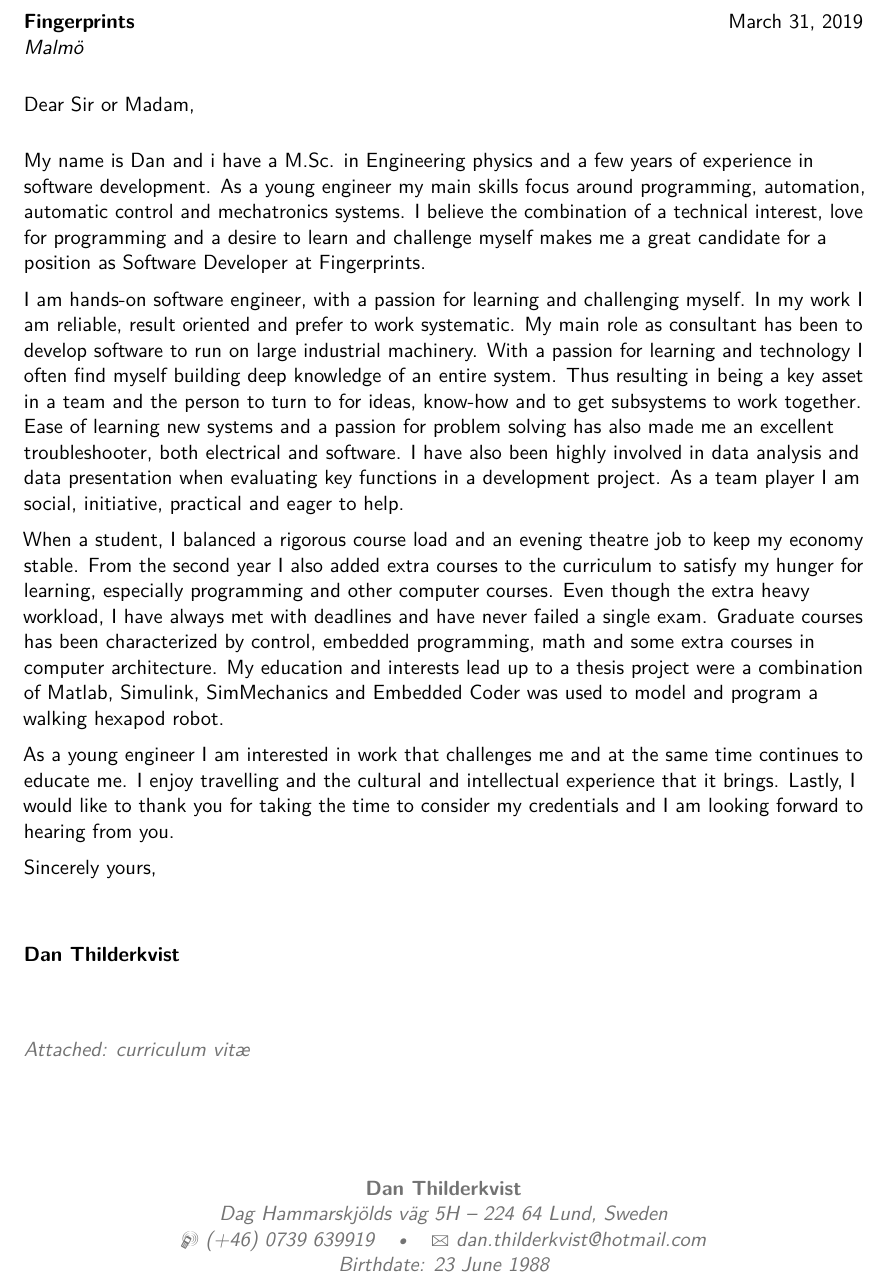
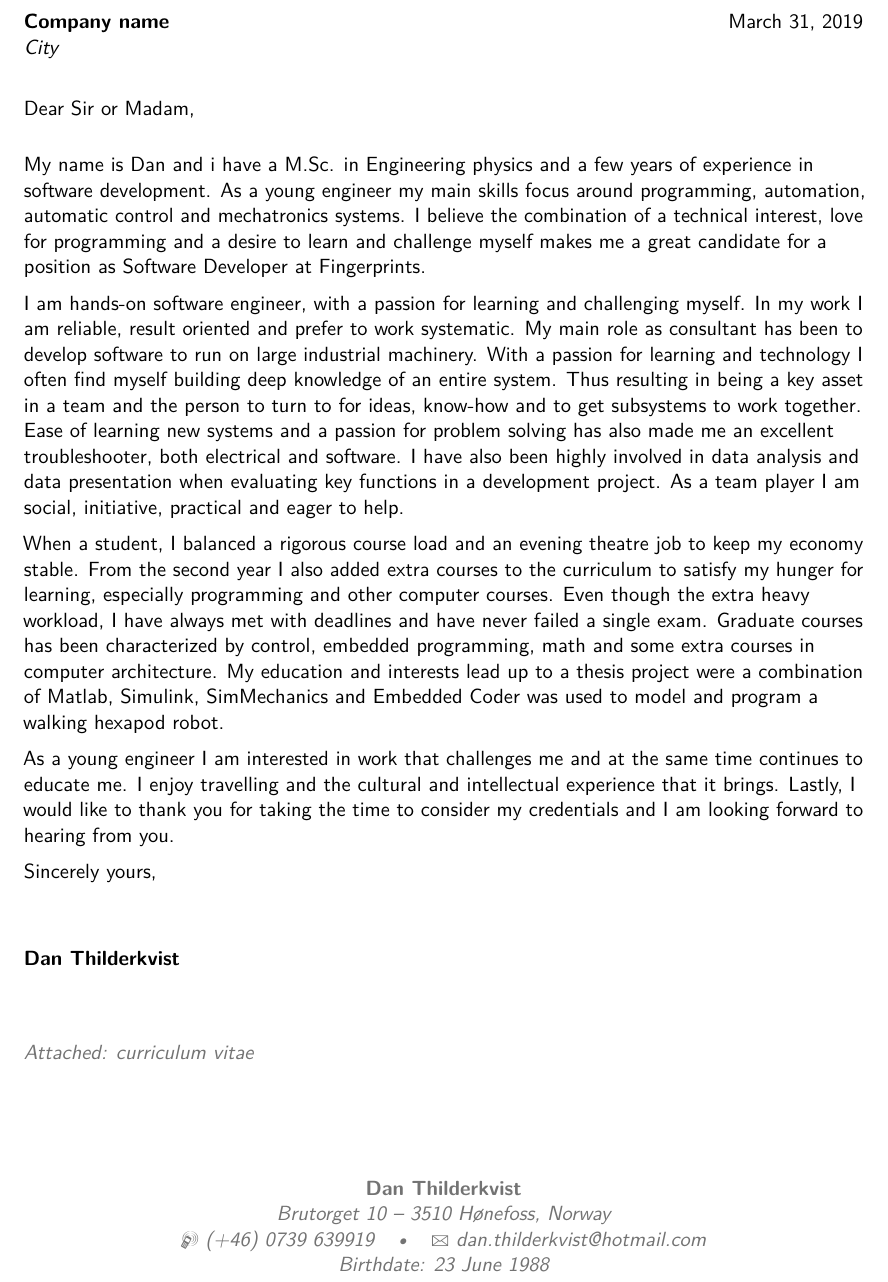
Before and after one commit to DanKvist/CoverLetter, a LaTeX CV (CoverLetter.tex): part of the page, cut at the place of the change. Compiled offline with pdfLaTeX.

Commit message:
Made it more generic, as a good base.

```diff
--- a/CoverLetter.tex
+++ b/CoverLetter.tex
@@ -47,7 +47,7 @@
 
 % All information in this block is optional, comment out any lines you don't need
 \title{Curriculum Vitae}
-\address{Dag Hammarskj\"{o}lds v\"{a}g 5H}{224 64 Lund, Sweden}
+\address{Brutorget 10}{3510 H\o nefoss, Norway}
 \mobile{(+46) 0739 639919}
 %\phone{(000) 111 1112}
 %\fax{(000) 111 1113}
@@ -203,11 +203,11 @@
 
 \clearpage
 
-\recipient{Fingerprints}{Malm\"{o}} % Letter recipient
+\recipient{Company name}{City} % Letter recipient
 \date{\today} % Letter date
 \opening{Dear Sir or Madam,} % Opening greeting
 \closing{Sincerely yours,} % Closing phrase
-\enclosure[Attached]{curriculum vit\ae{}} % List of enclosed documents
+\enclosure[Attached]{curriculum vitae{}} % List of enclosed documents
 
 \makelettertitle % Print letter title
 
```
